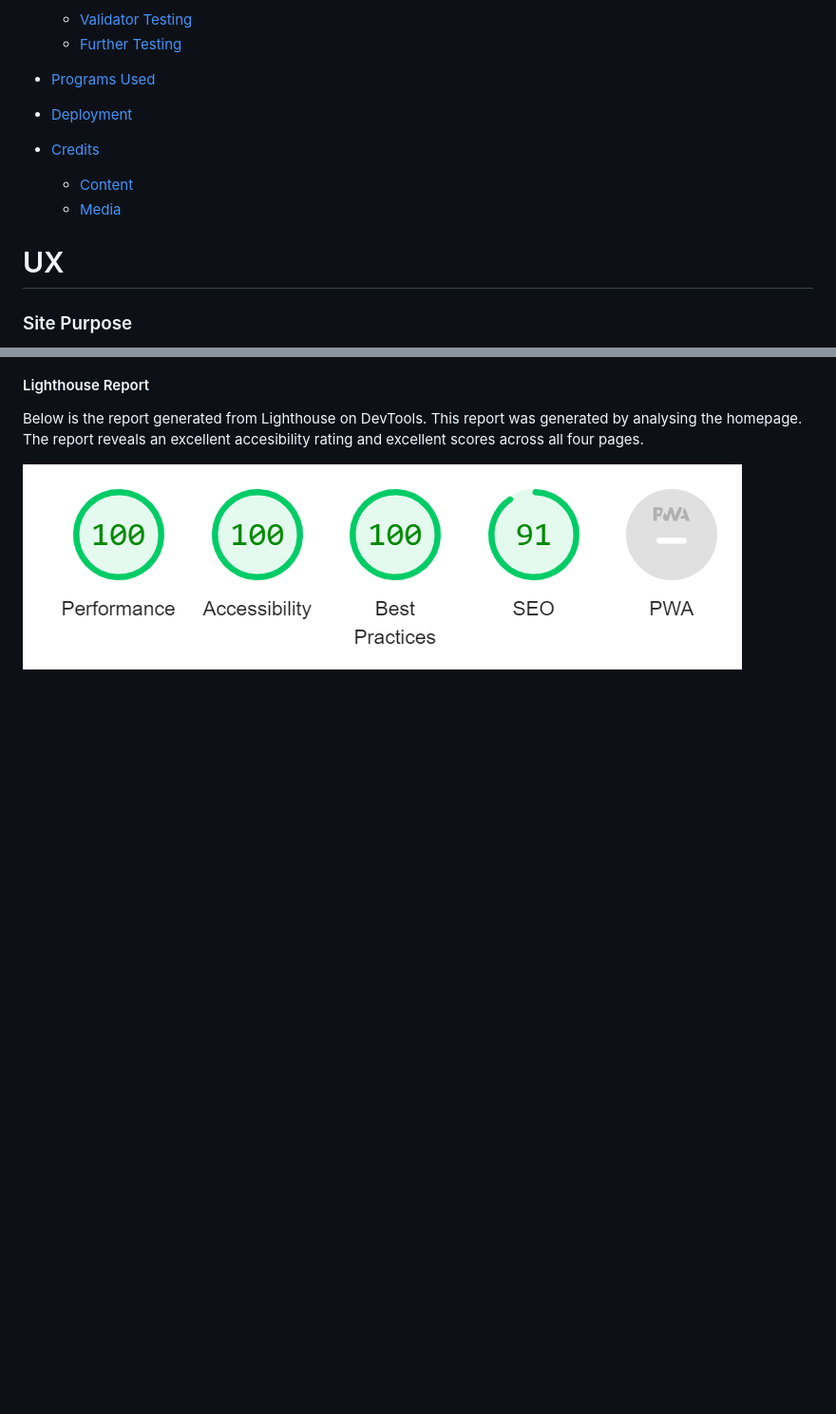
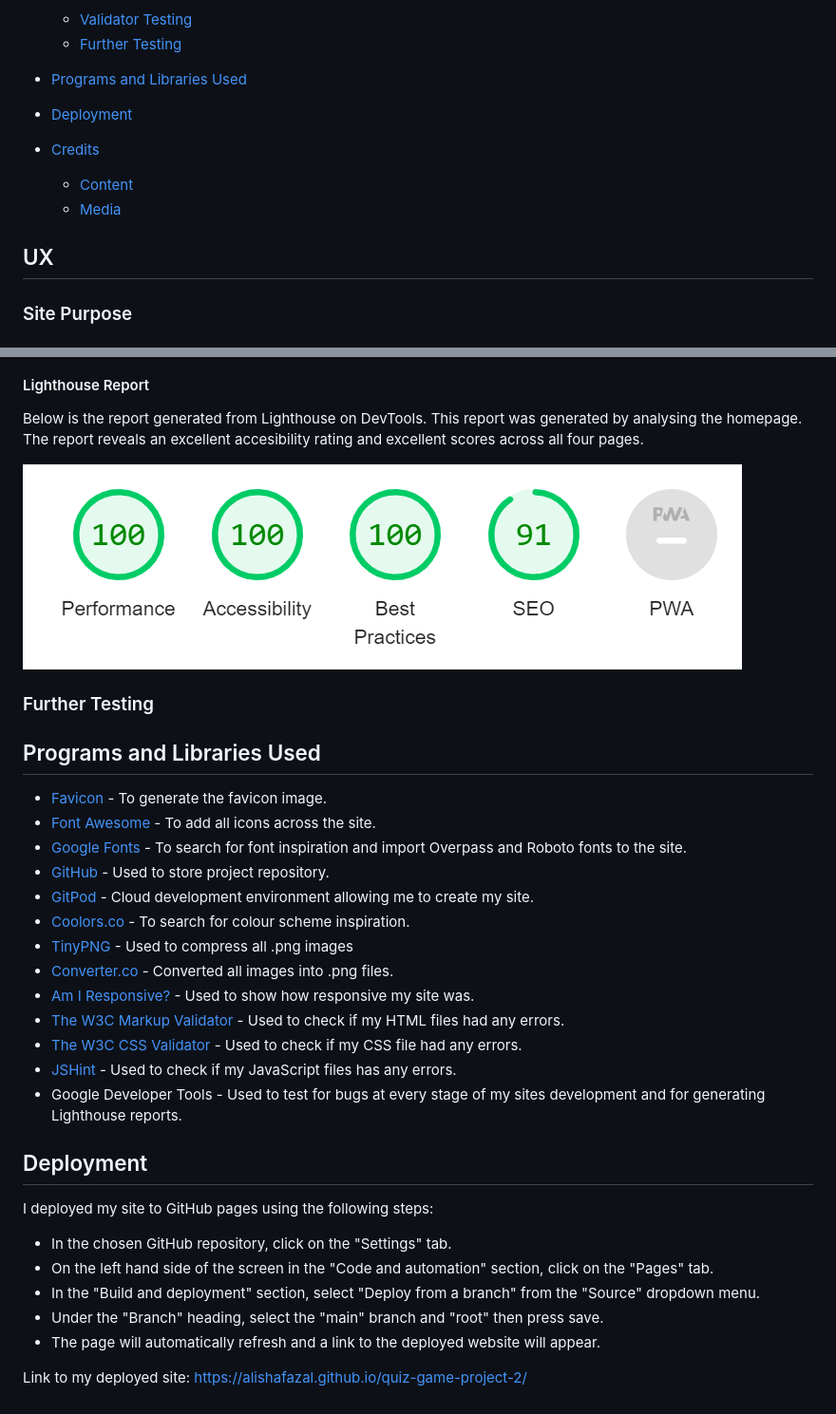
Before and after one commit to alishafazal/quiz-game-project-2, a Markdown page: README.md, 2 parts joined by grey strips. Shown: that part at 95% size. Rendered like a GitHub page; blank space fills up the shorter version.

Commit message:
Add programs and libraries section, add deployment section

```diff
--- a/README.md
+++ b/README.md
@@ -24,7 +24,7 @@ am i responsive
   - [Validator Testing](#validator-testing)
   - [Further Testing](#further-testing)
 
-- [Programs Used](#programs-used)
+- [Programs and Libraries Used](#programs-and-libraries-used)
 
 - [Deployment](#deployment)
 
@@ -32,7 +32,7 @@ am i responsive
   - [Content](#content)
   - [Media](#media)
 
-# UX
+## UX
 ### Site Purpose
 The purpose of this quiz game is to allow users who are intersted in science to test their general scientific knowledge, by answering a series of 10 thought-provoking science questions.
 
@@ -137,3 +137,31 @@ I ran both JavaScript files through JSHint
 Below is the report generated from Lighthouse on DevTools. This report was generated by analysing the homepage. The report reveals an excellent accesibility rating and excellent scores across all four pages.
 
 ![Lighthouse report](assets/images/lighthouse-test.png)
+
+### Further Testing
+
+## Programs and Libraries Used
+ - [Favicon](https://favicon.io/) - To generate the favicon image.
+ - [Font Awesome](https://fontawesome.com/) - To add all icons across the site.
+ - [Google Fonts](https://fonts.google.com/) - To search for font inspiration and import Overpass and Roboto fonts to the site.
+ - [GitHub](https://github.com/) - Used to store project repository.
+ - [GitPod](https://www.gitpod.io/) - Cloud development environment allowing me to create my site.
+ - [Coolors.co](https://coolors.co/) - To search for colour scheme inspiration.
+ - [TinyPNG](https://tinypng.com/) - Used to compress all .png images
+ - [Converter.co](https://convertio.co/) - Converted all images into .png files.
+ - [Am I Responsive?](https://ui.dev/amiresponsive) - Used to show how responsive my site was.
+ - [The W3C Markup Validator](https://validator.w3.org/) - Used to check if my HTML files had any errors.
+ - [The W3C CSS Validator](https://jigsaw.w3.org/css-validator/) - Used to check if my CSS file had any errors.
+ - [JSHint](https://jshint.com/) - Used to check if my JavaScript files has any errors.
+ - Google Developer Tools - Used to test for bugs at every stage of my sites development and for generating Lighthouse reports.
+
+## Deployment
+I deployed my site to GitHub pages using the following steps:
+
+- In the chosen GitHub repository, click on the "Settings" tab.
+- On the left hand side of the screen in the "Code and automation" section, click on the "Pages" tab.
+- In the "Build and deployment" section, select "Deploy from a branch" from the "Source" dropdown menu.
+- Under the "Branch" heading, select the "main" branch and "root" then press save.
+- The page will automatically refresh and a link to the deployed website will appear.
+
+Link to my deployed site: https://alishafazal.github.io/quiz-game-project-2/
```
Also changed, not shown: other parts of README.md (+5 -5 lines).
